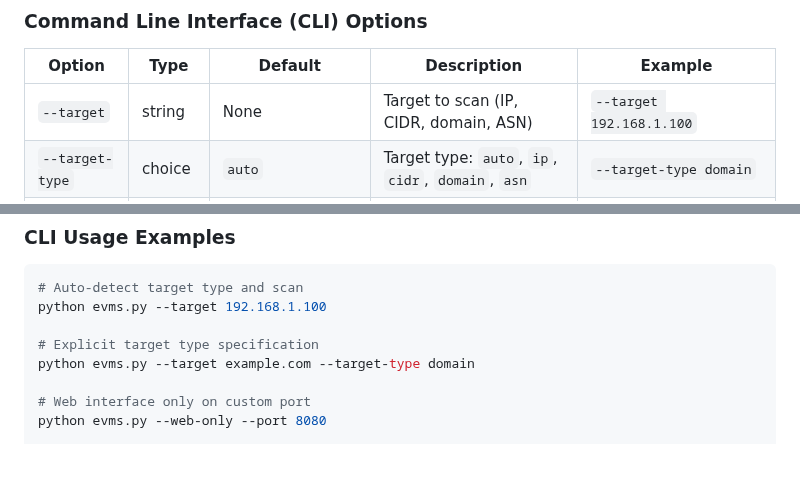
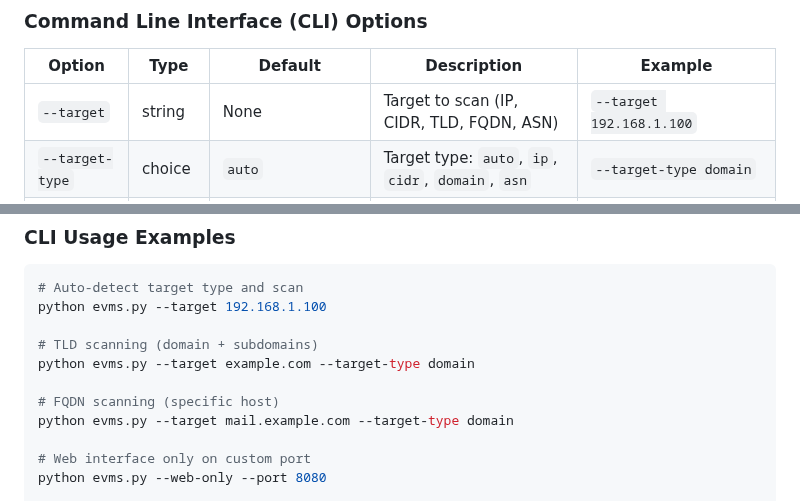
Before and after one commit to sdshook/Tools, a Markdown page: CRA/EVMS/README.md, 2 parts joined by grey strips. GitHub-like rendering; blank space fills up the shorter version.

```diff
--- a/CRA/EVMS/README.md
+++ b/CRA/EVMS/README.md
@@ -303,7 +309,7 @@ report_url = 'http://localhost:5000/api/report/192.168.1.1/pdf'
 
 | Option | Type | Default | Description | Example |
 |--------|------|---------|-------------|---------|
-| `--target` | string | None | Target to scan (IP, CIDR, domain, ASN) | `--target 192.168.1.100` |
+| `--target` | string | None | Target to scan (IP, CIDR, TLD, FQDN, ASN) | `--target 192.168.1.100` |
 | `--target-type` | choice | `auto` | Target type: `auto`, `ip`, `cidr`, `domain`, `asn` | `--target-type domain` |
 | `--web-only` | flag | False | Start web interface only (no scanning) | `--web-only` |
 | `--config` | string | `evms_config.json` | Configuration file path | `--config custom_config.json` |
@@ -315,8 +321,11 @@ report_url = 'http://localhost:5000/api/report/192.168.1.1/pdf'
 # Auto-detect target type and scan
 python evms.py --target 192.168.1.100
 
-# Explicit target type specification
+# TLD scanning (domain + subdomains)
 python evms.py --target example.com --target-type domain
+
+# FQDN scanning (specific host)
+python evms.py --target mail.example.com --target-type domain
 
 # Web interface only on custom port
 python evms.py --web-only --port 8080
```
Also changed, not shown: other parts of CRA/EVMS/README.md (+34 -10 lines).
